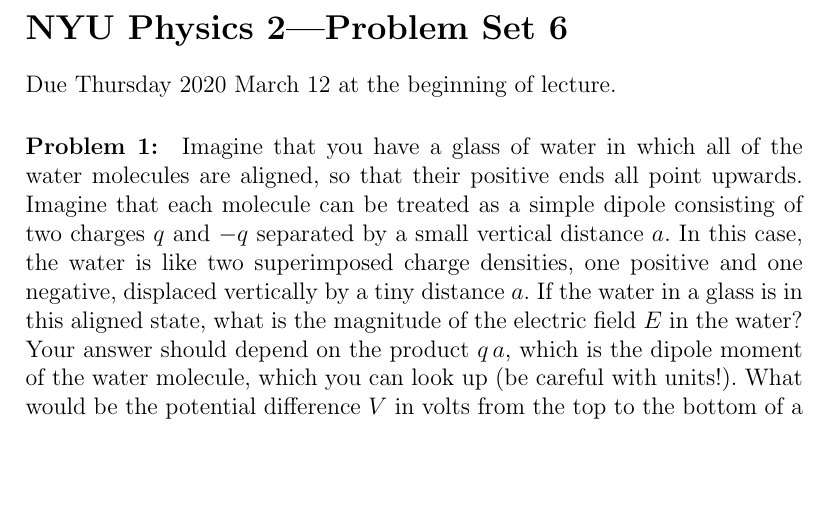
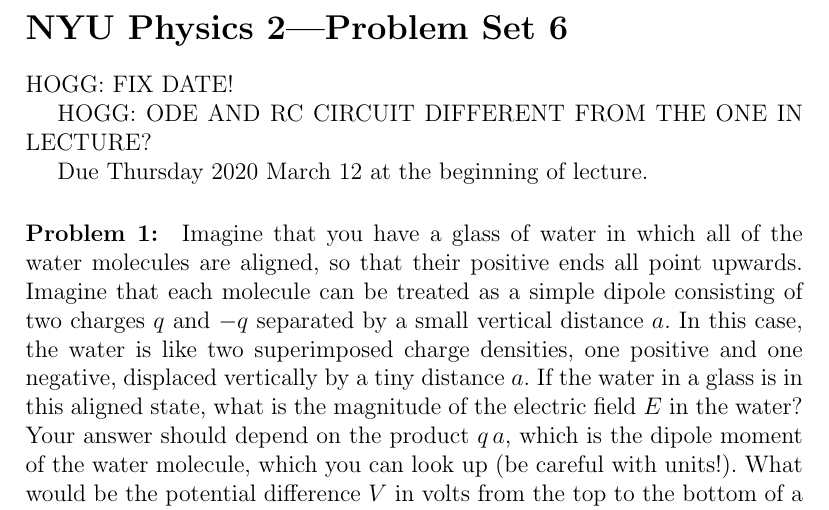
Before and after one commit to davidwhogg/Physics2, a LaTeX document (tex/physics2_ps06.tex): part of page 1 of 2, cut so that both start at the same text, the shorter picture padded with empty space. Compiled offline with pdfLaTeX.

Commit message:
notes to self

```diff
--- a/tex/physics2_ps06.tex
+++ b/tex/physics2_ps06.tex
@@ -3,6 +3,10 @@
 \begin{document}
 
 \section*{NYU Physics 2---Problem Set 6}
+
+HOGG: FIX DATE!
+
+HOGG: ODE AND RC CIRCUIT DIFFERENT FROM THE ONE IN LECTURE?
 
 Due Thursday 2020 March 12 at the beginning of lecture.
 
```
